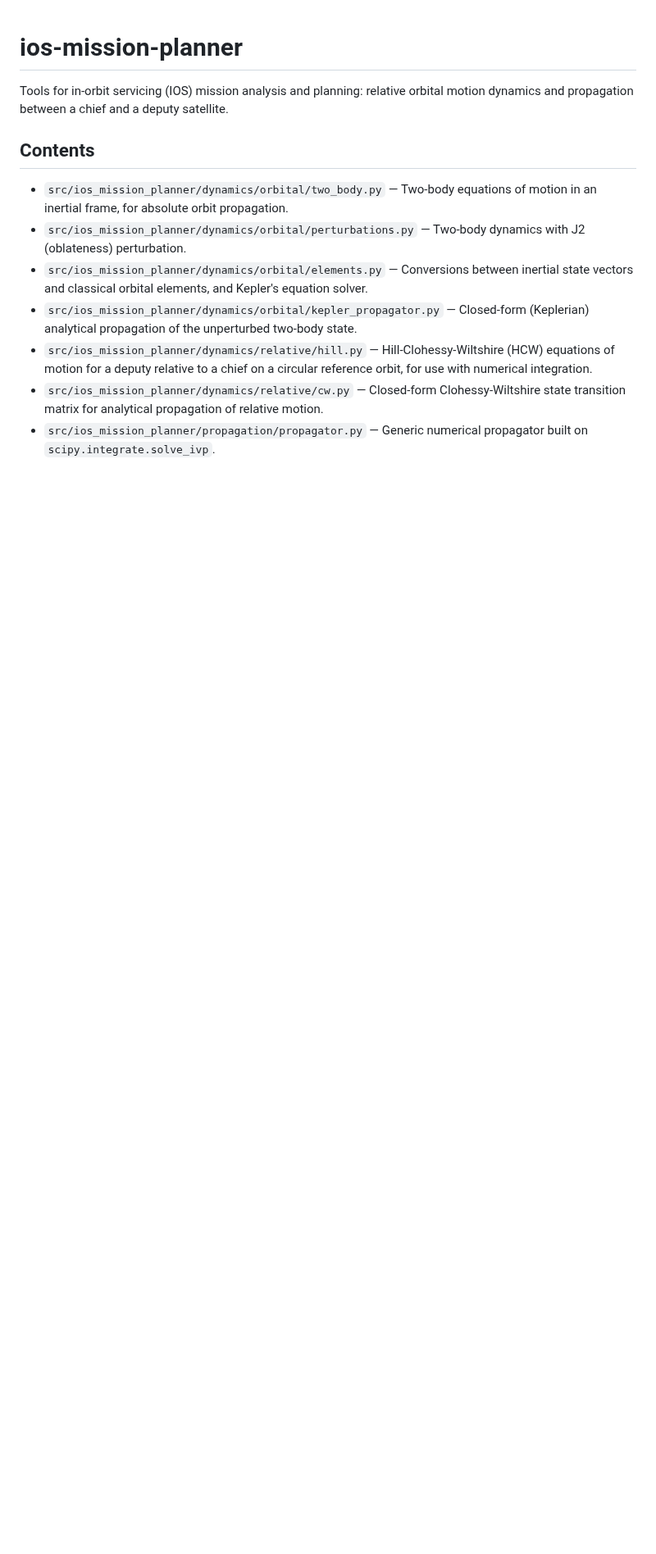
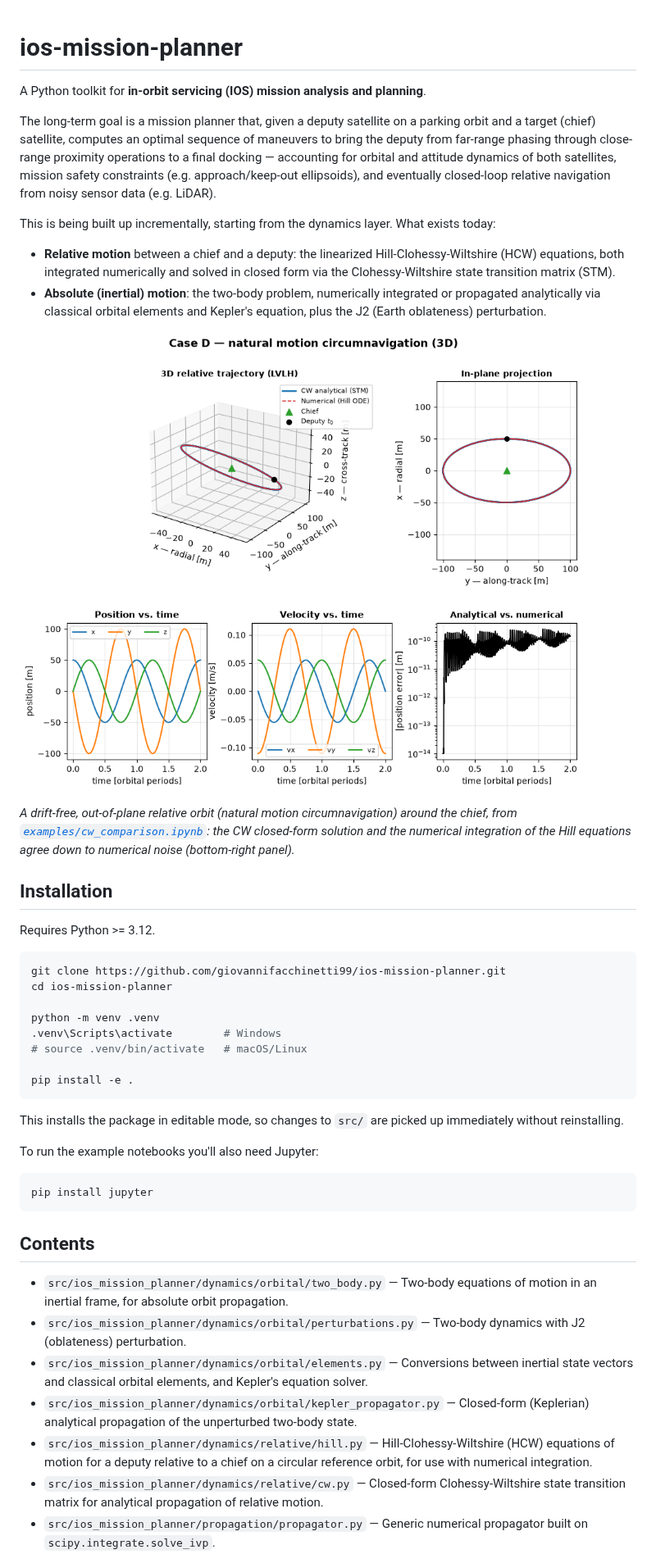
Before and after one commit to giovannifacchinetti99/ios-mission-planner, a Markdown page: README.md, the part around one of its changes. Shown at 82% size. GitHub-like rendering; pictures changed too: docs/images/cw_natural_motion_circumnavigation.png (added); blank space fills up the shorter version.

Commit message:
Rewrite README: project goal, install instructions, hero image
Explains the long-term IOS mission planning goal and what exists
today, adds proper clone/venv/install instructions, and embeds the
natural motion circumnavigation plot from cw_comparison.ipynb.

````diff
--- a/README.md
+++ b/README.md
@@ -1,6 +1,40 @@
 # ios-mission-planner
 
-Tools for in-orbit servicing (IOS) mission analysis and planning: relative orbital motion dynamics and propagation between a chief and a deputy satellite.
+A Python toolkit for **in-orbit servicing (IOS) mission analysis and planning**.
+
+The long-term goal is a mission planner that, given a deputy satellite on a parking orbit and a target (chief) satellite, computes an optimal sequence of maneuvers to bring the deputy from far-range phasing through close-range proximity operations to a final docking — accounting for orbital and attitude dynamics of both satellites, mission safety constraints (e.g. approach/keep-out ellipsoids), and eventually closed-loop relative navigation from noisy sensor data (e.g. LiDAR).
+
+This is being built up incrementally, starting from the dynamics layer. What exists today:
+
+- **Relative motion** between a chief and a deputy: the linearized Hill-Clohessy-Wiltshire (HCW) equations, both integrated numerically and solved in closed form via the Clohessy-Wiltshire state transition matrix (STM).
+- **Absolute (inertial) motion**: the two-body problem, numerically integrated or propagated analytically via classical orbital elements and Kepler's equation, plus the J2 (Earth oblateness) perturbation.
+
+![Natural motion circumnavigation — CW analytical vs. numerical](docs/images/cw_natural_motion_circumnavigation.png)
+
+*A drift-free, out-of-plane relative orbit (natural motion circumnavigation) around the chief, from [`examples/cw_comparison.ipynb`](examples/cw_comparison.ipynb): the CW closed-form solution and the numerical integration of the Hill equations agree down to numerical noise (bottom-right panel).*
+
+## Installation
+
+Requires Python >= 3.12.
+
+```bash
+git clone https://github.com/giovannifacchinetti99/ios-mission-planner.git
+cd ios-mission-planner
+
+python -m venv .venv
+.venv\Scripts\activate        # Windows
+# source .venv/bin/activate   # macOS/Linux
+
+pip install -e .
+```
+
+This installs the package in editable mode, so changes to `src/` are picked up immediately without reinstalling.
+
+To run the example notebooks you'll also need Jupyter:
+
+```bash
+pip install jupyter
+```
 
 ## Contents
 
````
Also changed, not shown: other parts of README.md (+2 -9 lines).
